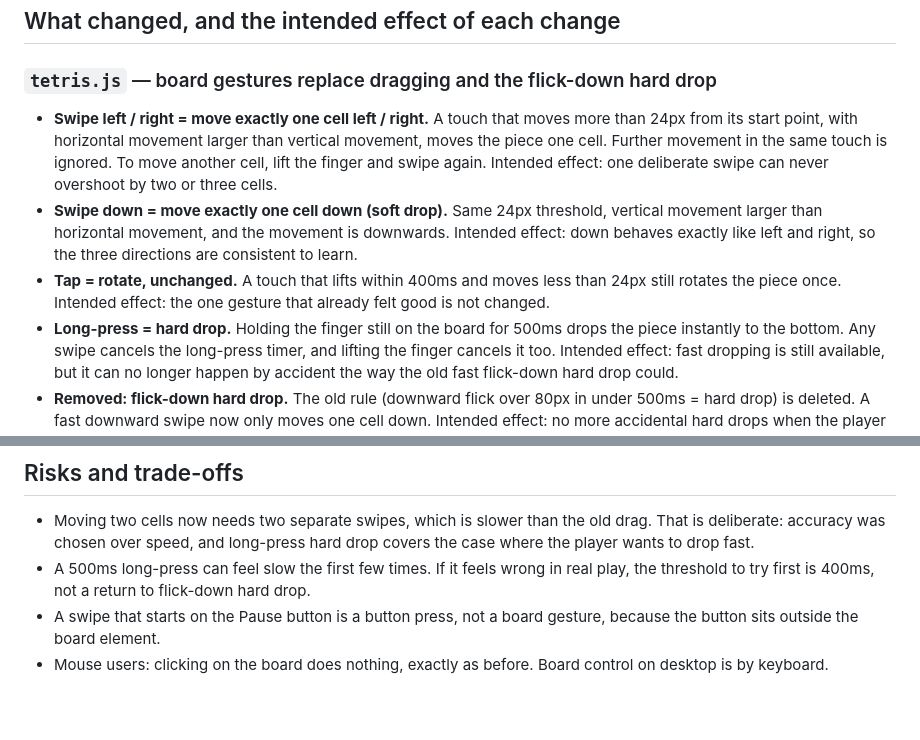
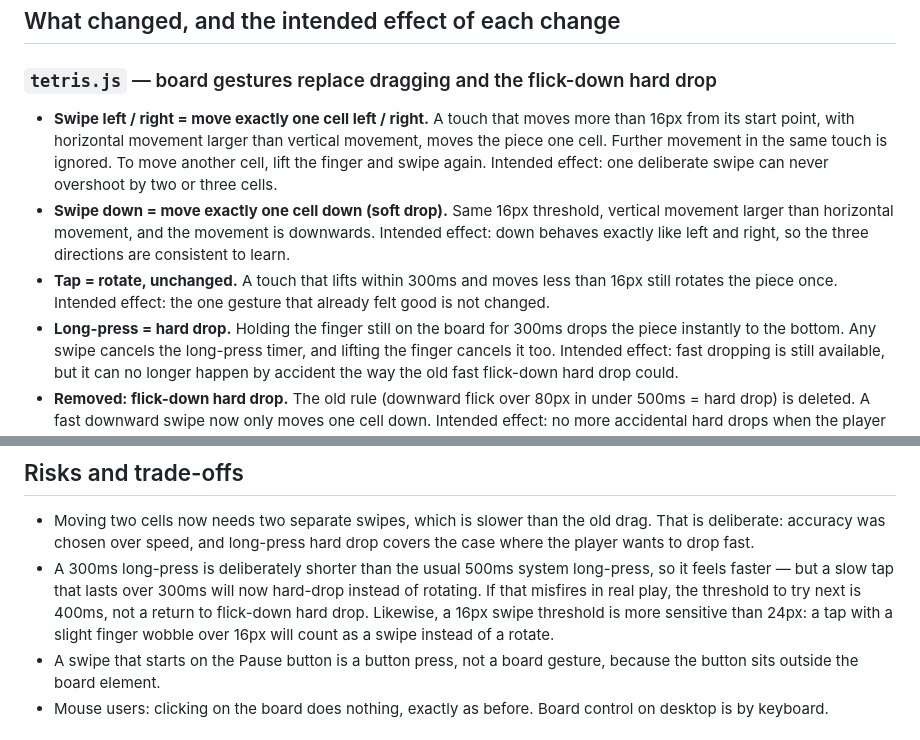
Before and after one commit to backkampung/minigame, a Markdown page: docs/tetris-gesture-controls.md, 2 parts joined by grey strips. Drawn GitHub-style; blank space fills up the shorter version.

Commit message:
Docs: update gesture thresholds to 16px / 300ms

```diff
--- a/docs/tetris-gesture-controls.md
+++ b/docs/tetris-gesture-controls.md
@@ -22,21 +22,21 @@ and the freed space makes the board bigger.
 ### `tetris.js` — board gestures replace dragging and the flick-down hard drop
 
 - **Swipe left / right = move exactly one cell left / right.**
-  A touch that moves more than 24px from its start point, with horizontal
+  A touch that moves more than 16px from its start point, with horizontal
   movement larger than vertical movement, moves the piece one cell.
   Further movement in the same touch is ignored. To move another cell,
   lift the finger and swipe again. Intended effect: one deliberate swipe
   can never overshoot by two or three cells.
 - **Swipe down = move exactly one cell down (soft drop).**
-  Same 24px threshold, vertical movement larger than horizontal movement,
+  Same 16px threshold, vertical movement larger than horizontal movement,
   and the movement is downwards. Intended effect: down behaves exactly
   like left and right, so the three directions are consistent to learn.
 - **Tap = rotate, unchanged.**
-  A touch that lifts within 400ms and moves less than 24px still rotates
+  A touch that lifts within 300ms and moves less than 16px still rotates
   the piece once. Intended effect: the one gesture that already felt
   good is not changed.
 - **Long-press = hard drop.**
-  Holding the finger still on the board for 500ms drops the piece
+  Holding the finger still on the board for 300ms drops the piece
   instantly to the bottom. Any swipe cancels the long-press timer, and
   lifting the finger cancels it too. Intended effect: fast dropping is
   still available, but it can no longer happen by accident the way the
@@ -97,9 +97,13 @@ and the freed space makes the board bigger.
   the old drag. That is deliberate: accuracy was chosen over speed, and
   long-press hard drop covers the case where the player wants to drop
   fast.
-- A 500ms long-press can feel slow the first few times. If it feels
-  wrong in real play, the threshold to try first is 400ms, not a return
-  to flick-down hard drop.
+- A 300ms long-press is deliberately shorter than the usual 500ms
+  system long-press, so it feels faster — but a slow tap that lasts
+  over 300ms will now hard-drop instead of rotating. If that misfires
+  in real play, the threshold to try next is 400ms, not a return to
+  flick-down hard drop. Likewise, a 16px swipe threshold is more
+  sensitive than 24px: a tap with a slight finger wobble over 16px
+  will count as a swipe instead of a rotate.
 - A swipe that starts on the Pause button is a button press, not a board
   gesture, because the button sits outside the board element.
 - Mouse users: clicking on the board does nothing, exactly as before.
```
